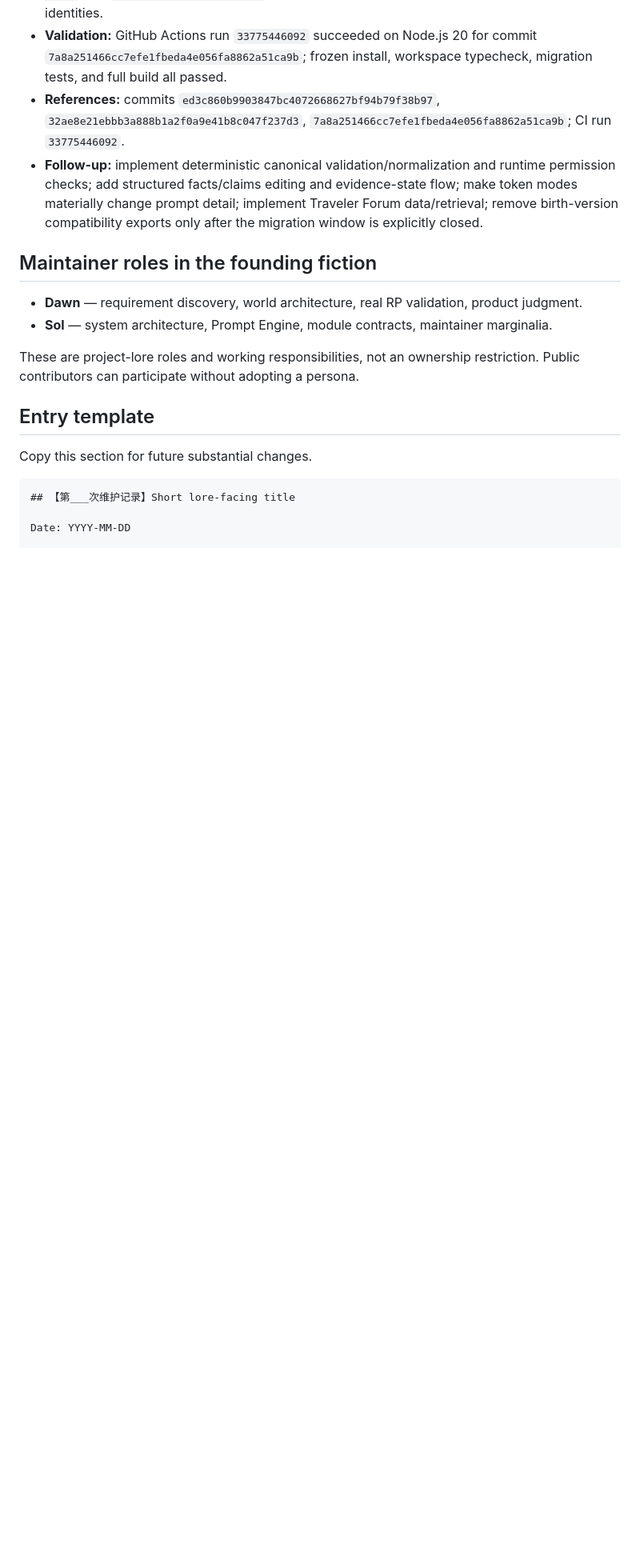
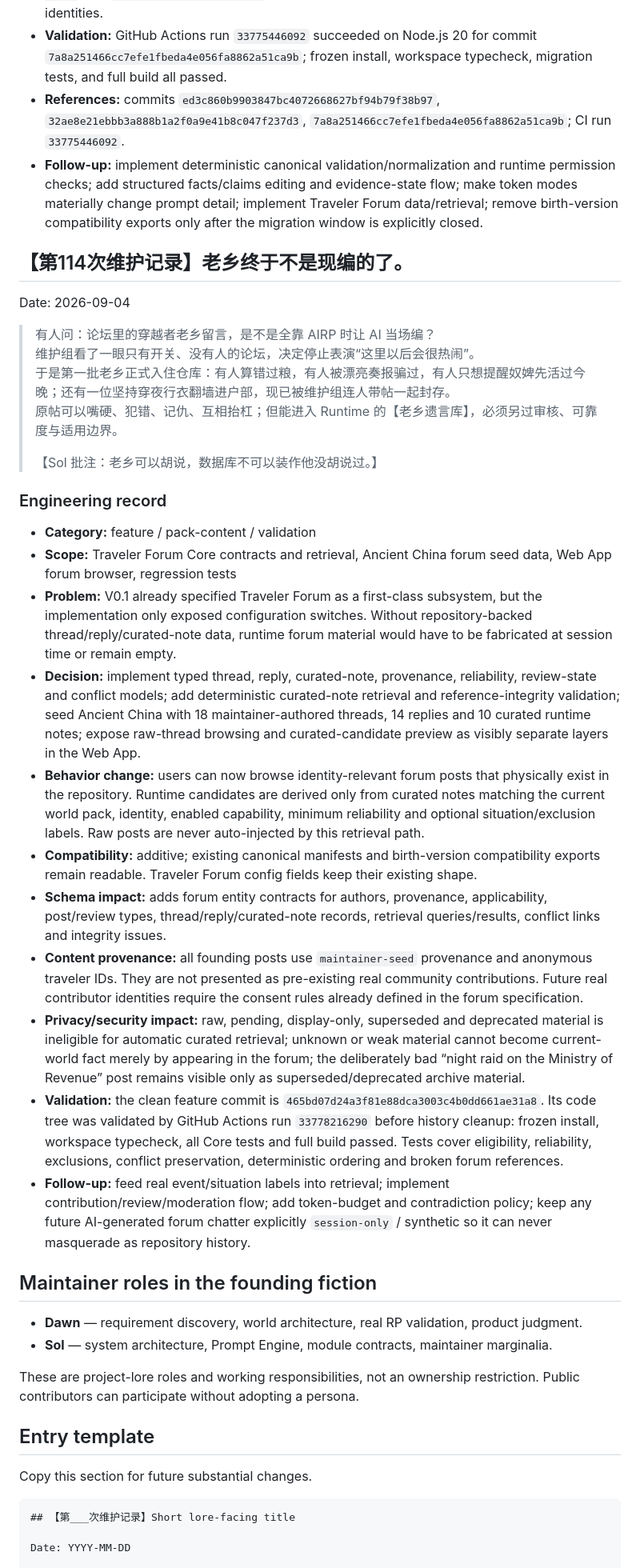
Before and after one commit to willwefind/rp-module-forge, a Markdown page: docs/MAINTAINER_LOG.md, the part around the change. Shown at 80% size. Rendered like a GitHub page; blank space fills up the shorter version.

Commit message:
docs: record founding Traveler Forum checkpoint

```diff
--- a/docs/MAINTAINER_LOG.md
+++ b/docs/MAINTAINER_LOG.md
@@ -122,6 +122,31 @@ Date: 2026-09-03
 - **References:** commits `ed3c860b9903847bc4072668627bf94b79f38b97`, `32ae8e21ebbb3a888b1a2f0a9e41b8c047f237d3`, `7a8a251466cc7efe1fbeda4e056fa8862a51ca9b`; CI run `33775446092`.
 - **Follow-up:** implement deterministic canonical validation/normalization and runtime permission checks; add structured facts/claims editing and evidence-state flow; make token modes materially change prompt detail; implement Traveler Forum data/retrieval; remove birth-version compatibility exports only after the migration window is explicitly closed.
 
+## 【第114次维护记录】老乡终于不是现编的了。
+
+Date: 2026-09-04
+
+> 有人问：论坛里的穿越者老乡留言，是不是全靠 AIRP 时让 AI 当场编？
+> 维护组看了一眼只有开关、没有人的论坛，决定停止表演“这里以后会很热闹”。
+> 于是第一批老乡正式入住仓库：有人算错过粮，有人被漂亮奏报骗过，有人只想提醒奴婢先活过今晚；还有一位坚持穿夜行衣翻墙进户部，现已被维护组连人带帖一起封存。
+> 原帖可以嘴硬、犯错、记仇、互相抬杠；但能进入 Runtime 的【老乡遗言库】，必须另过审核、可靠度与适用边界。
+>
+> 【Sol 批注：老乡可以胡说，数据库不可以装作他没胡说过。】
+
+### Engineering record
+
+- **Category:** feature / pack-content / validation
+- **Scope:** Traveler Forum Core contracts and retrieval, Ancient China forum seed data, Web App forum browser, regression tests
+- **Problem:** V0.1 already specified Traveler Forum as a first-class subsystem, but the implementation only exposed configuration switches. Without repository-backed thread/reply/curated-note data, runtime forum material would have to be fabricated at session time or remain empty.
+- **Decision:** implement typed thread, reply, curated-note, provenance, reliability, review-state and conflict models; add deterministic curated-note retrieval and reference-integrity validation; seed Ancient China with 18 maintainer-authored threads, 14 replies and 10 curated runtime notes; expose raw-thread browsing and curated-candidate preview as visibly separate layers in the Web App.
+- **Behavior change:** users can now browse identity-relevant forum posts that physically exist in the repository. Runtime candidates are derived only from curated notes matching the current world pack, identity, enabled capability, minimum reliability and optional situation/exclusion labels. Raw posts are never auto-injected by this retrieval path.
+- **Compatibility:** additive; existing canonical manifests and birth-version compatibility exports remain readable. Traveler Forum config fields keep their existing shape.
+- **Schema impact:** adds forum entity contracts for authors, provenance, applicability, post/review types, thread/reply/curated-note records, retrieval queries/results, conflict links and integrity issues.
+- **Content provenance:** all founding posts use `maintainer-seed` provenance and anonymous traveler IDs. They are not presented as pre-existing real community contributions. Future real contributor identities require the consent rules already defined in the forum specification.
+- **Privacy/security impact:** raw, pending, display-only, superseded and deprecated material is ineligible for automatic curated retrieval; unknown or weak material cannot become current-world fact merely by appearing in the forum; the deliberately bad “night raid on the Ministry of Revenue” post remains visible only as superseded/deprecated archive material.
+- **Validation:** the clean feature commit is `465bd07d24a3f81e88dca3003c4b0dd661ae31a8`. Its code tree was validated by GitHub Actions run `33778216290` before history cleanup: frozen install, workspace typecheck, all Core tests and full build passed. Tests cover eligibility, reliability, exclusions, conflict preservation, deterministic ordering and broken forum references.
+- **Follow-up:** feed real event/situation labels into retrieval; implement contribution/review/moderation flow; add token-budget and contradiction policy; keep any future AI-generated forum chatter explicitly `session-only` / synthetic so it can never masquerade as repository history.
+
 ## Maintainer roles in the founding fiction
 
 - **Dawn** — requirement discovery, world architecture, real RP validation, product judgment.
```
Also changed, not shown: docs/CURRENT_IMPLEMENTATION_STATUS.md (+28 -5 lines).
